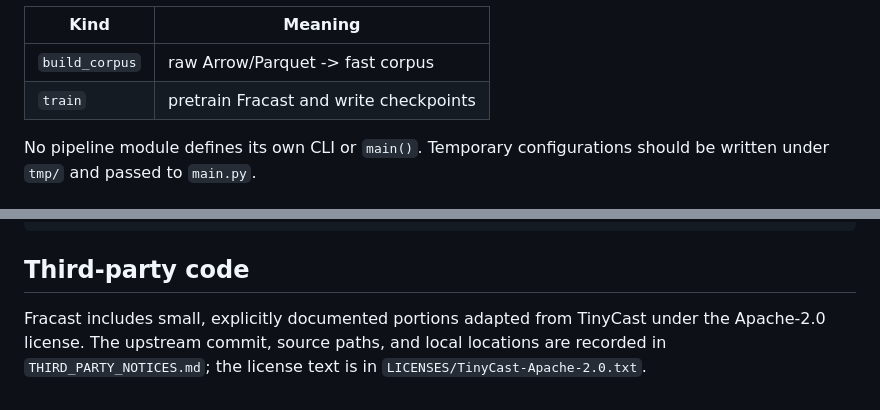
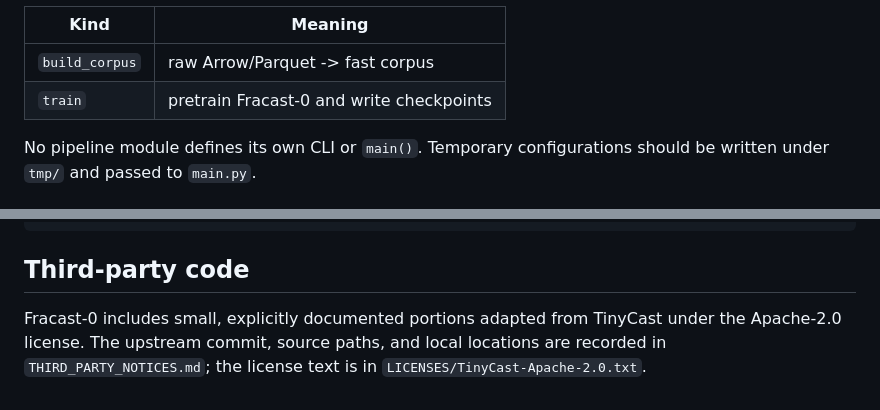
Before and after one commit to ztxtech/fracast-0, a Markdown page: README.md, 2 parts joined by grey strips. Drawn GitHub-style.

```diff
--- a/README.md
+++ b/README.md
@@ -298,7 +302,7 @@ The supported kinds are exactly:
 | Kind | Meaning |
 | --- | --- |
 | `build_corpus` | raw Arrow/Parquet -> fast corpus |
-| `train` | pretrain Fracast and write checkpoints |
+| `train` | pretrain Fracast-0 and write checkpoints |
 
 No pipeline module defines its own CLI or `main()`.  Temporary configurations
 should be written under `tmp/` and passed to `main.py`.
@@ -382,7 +386,7 @@ python script/tests/test_fracast_release.py
 
 ## Third-party code
 
-Fracast includes small, explicitly documented portions adapted from TinyCast
+Fracast-0 includes small, explicitly documented portions adapted from TinyCast
 under the Apache-2.0 license.  The upstream commit, source paths, and local
 locations are recorded in `THIRD_PARTY_NOTICES.md`; the license text is in
 `LICENSES/TinyCast-Apache-2.0.txt`.
```
Also changed, not shown: other parts of README.md (+9 -5 lines).
